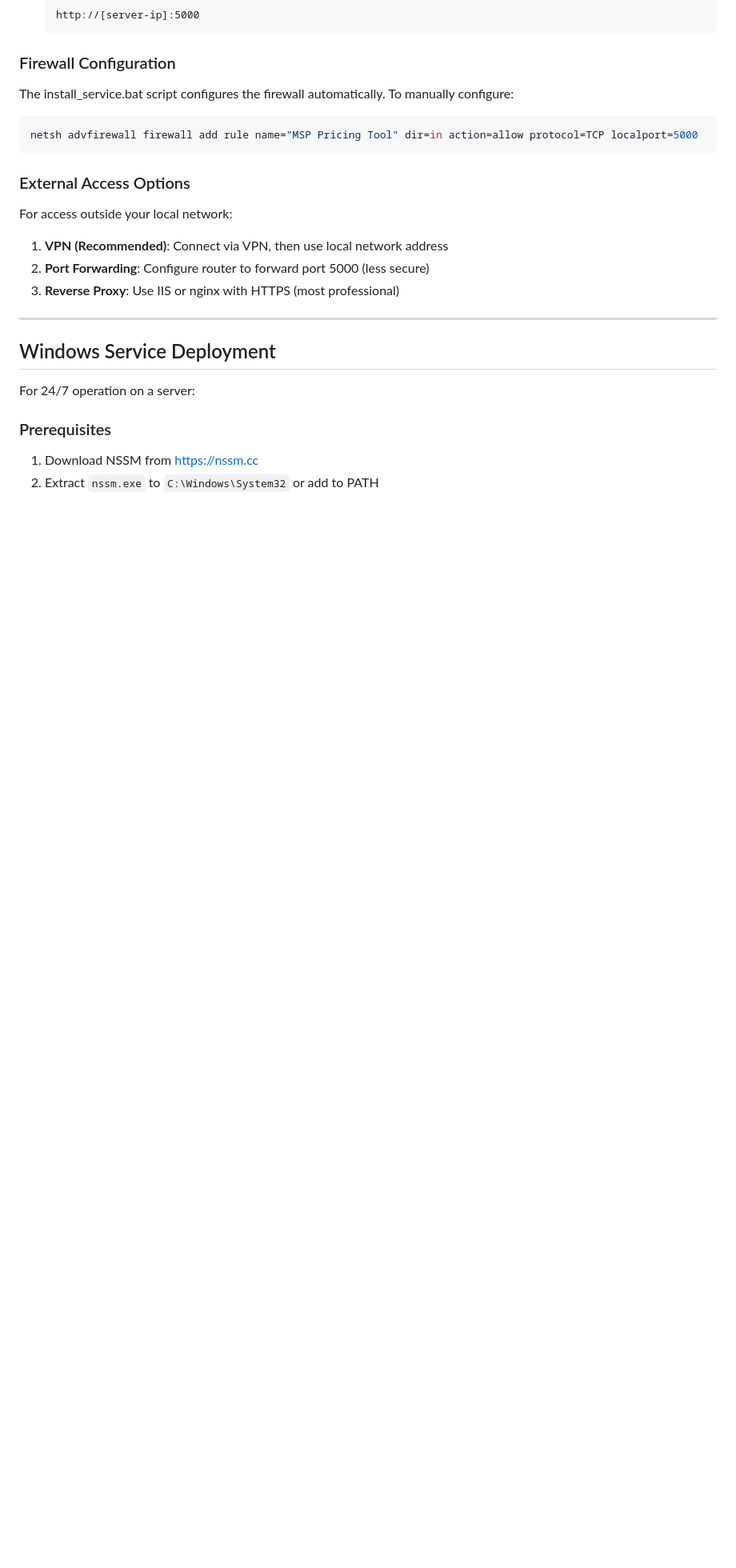
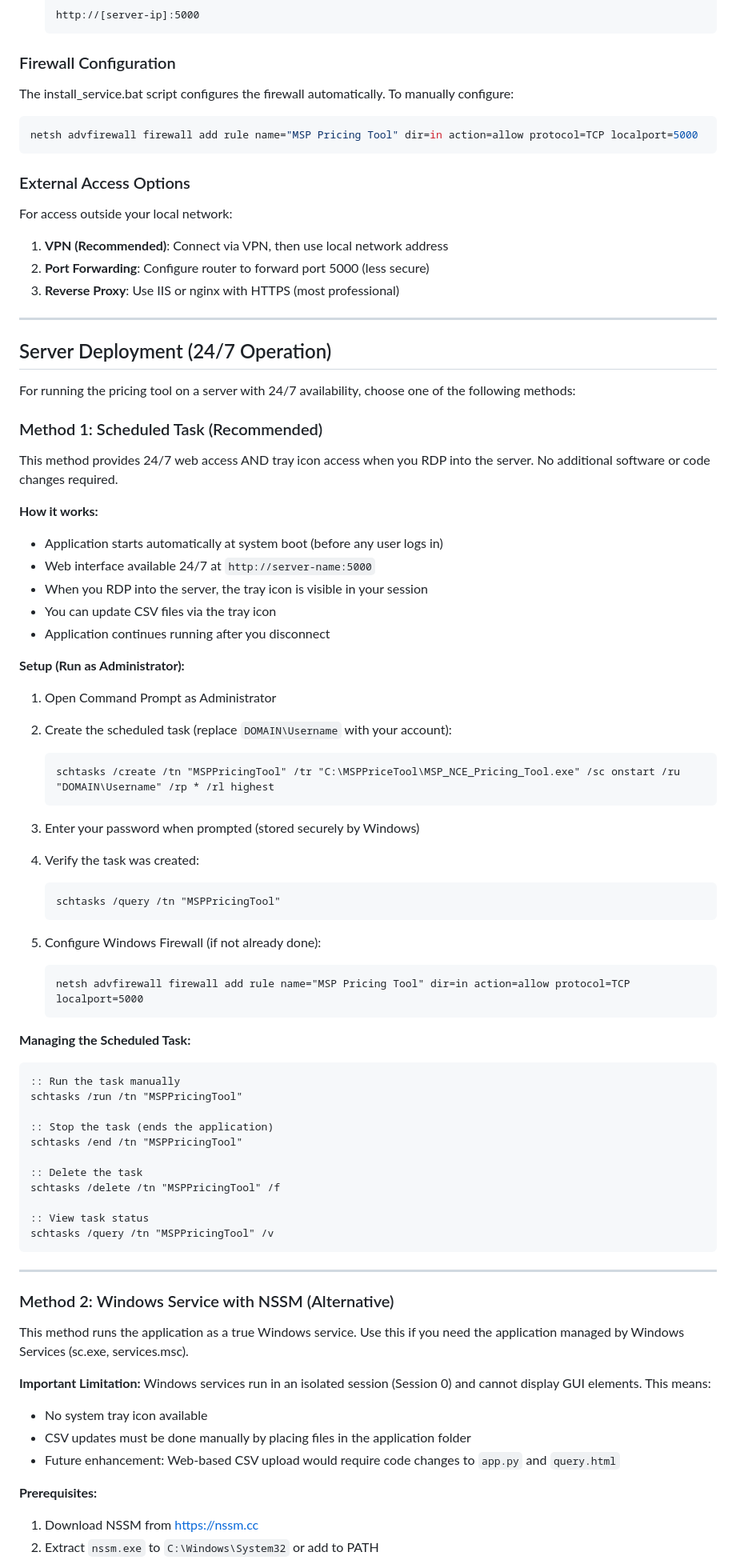
Before and after one commit to Rytual/MSPPricingTool, a Markdown page: README.md, the part around one of its changes. Shown at 80% size. GitHub-like rendering; blank space fills up the shorter version.

Commit message:
Add comprehensive server deployment instructions for 24/7 operation
- Method 1: Scheduled Task (recommended) - 24/7 web access with tray icon when RDP connected
- Method 2: Windows Service with NSSM - alternative for services console management
- Comparison table for choosing the right method
- Complete command reference for both methods

````diff
--- a/README.md
+++ b/README.md
@@ -276,11 +276,70 @@ For access outside your local network:
 
 ---
 
-## Windows Service Deployment
+## Server Deployment (24/7 Operation)
 
-For 24/7 operation on a server:
+For running the pricing tool on a server with 24/7 availability, choose one of the following methods:
 
-### Prerequisites
+### Method 1: Scheduled Task (Recommended)
+
+This method provides 24/7 web access AND tray icon access when you RDP into the server. No additional software or code changes required.
+
+**How it works:**
+- Application starts automatically at system boot (before any user logs in)
+- Web interface available 24/7 at `http://server-name:5000`
+- When you RDP into the server, the tray icon is visible in your session
+- You can update CSV files via the tray icon
+- Application continues running after you disconnect
+
+**Setup (Run as Administrator):**
+
+1. Open Command Prompt as Administrator
+
+2. Create the scheduled task (replace `DOMAIN\Username` with your account):
+   ```cmd
+   schtasks /create /tn "MSPPricingTool" /tr "C:\MSPPriceTool\MSP_NCE_Pricing_Tool.exe" /sc onstart /ru "DOMAIN\Username" /rp * /rl highest
+   ```
+
+3. Enter your password when prompted (stored securely by Windows)
+
+4. Verify the task was created:
+   ```cmd
+   schtasks /query /tn "MSPPricingTool"
+   ```
+
+5. Configure Windows Firewall (if not already done):
+   ```cmd
+   netsh advfirewall firewall add rule name="MSP Pricing Tool" dir=in action=allow protocol=TCP localport=5000
+   ```
+
+**Managing the Scheduled Task:**
+
+```cmd
+:: Run the task manually
+schtasks /run /tn "MSPPricingTool"
+
+:: Stop the task (ends the application)
+schtasks /end /tn "MSPPricingTool"
+
+:: Delete the task
+schtasks /delete /tn "MSPPricingTool" /f
+
+:: View task status
+schtasks /query /tn "MSPPricingTool" /v
+```
+
+---
+
+### Method 2: Windows Service with NSSM (Alternative)
+
+This method runs the application as a true Windows service. Use this if you need the application managed by Windows Services (sc.exe, services.msc).
+
+**Important Limitation:** Windows services run in an isolated session (Session 0) and cannot display GUI elements. This means:
+- No system tray icon available
+- CSV updates must be done manually by placing files in the application folder
+- Future enhancement: Web-based CSV upload would require code changes to `app.py` and `query.html`
+
+**Prerequisites:**
 
 1. Download NSSM from https://nssm.cc
 2. Extract `nssm.exe` to `C:\Windows\System32` or add to PATH
````
Also changed, not shown: other parts of README.md (+26 -2 lines).
